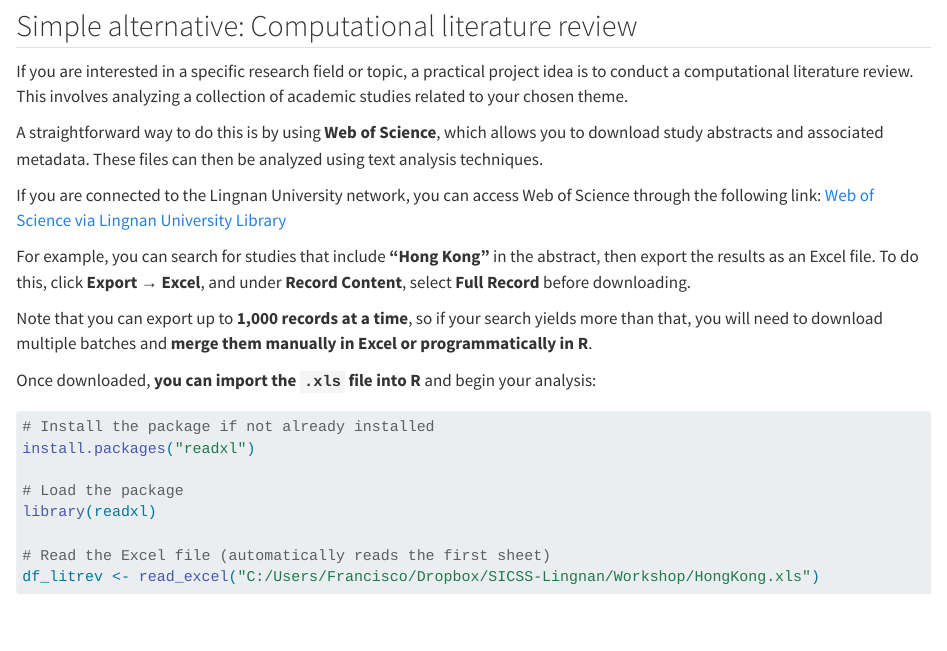
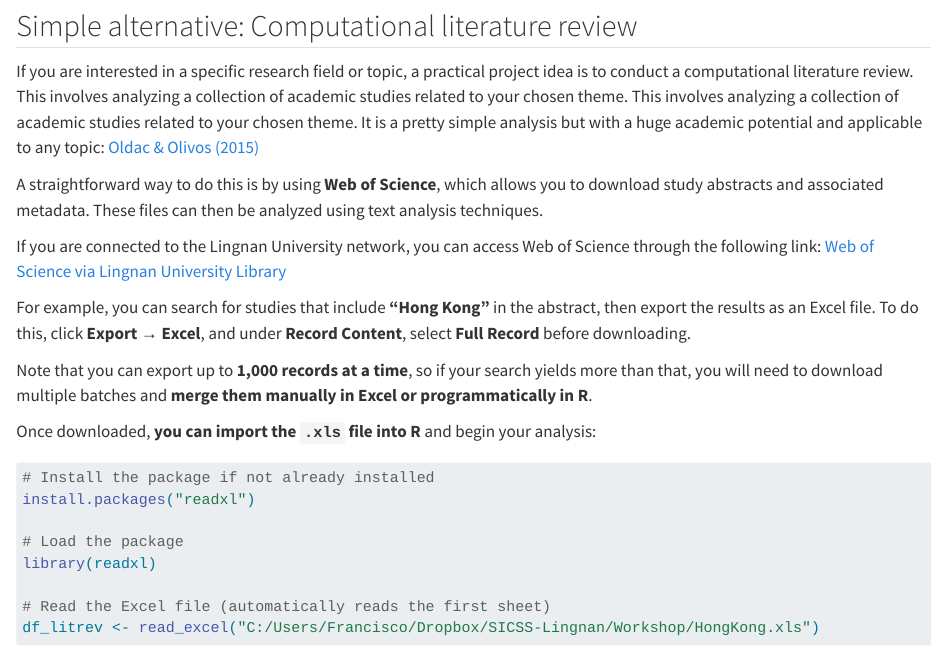
Before and after one commit to fjolivos/SICSS-Lingnan, a Quarto document (03 Datasets.qmd): the page in a window 1100 px wide, from 1850 px down. Rendered offline with R 4.5, knitr and Pandoc in place of Quarto, with nearby package versions; some code elsewhere in the file could not run offline; long lines of code are wrapped.

Commit message:
Update 03 Datasets.qmd

```diff
--- a/03 Datasets.qmd
+++ b/03 Datasets.qmd
@@ -68,7 +68,7 @@ head(df_swift)
 
 ## Simple alternative: Computational literature review
 
-If you are interested in a specific research field or topic, a practical project idea is to conduct a computational literature review. This involves analyzing a collection of academic studies related to your chosen theme.
+If you are interested in a specific research field or topic, a practical project idea is to conduct a computational literature review. This involves analyzing a collection of academic studies related to your chosen theme.  This involves analyzing a collection of academic studies related to your chosen theme. It is a pretty simple analysis but with a huge academic potential and applicable to any topic: [Oldac & Olivos (2015)](https://bera-journals.onlinelibrary.wiley.com/doi/10.1002/rev3.70021)
 
 A straightforward way to do this is by using **Web of Science**, which allows you to download study abstracts and associated metadata. These files can then be analyzed using text analysis techniques.
 
```
